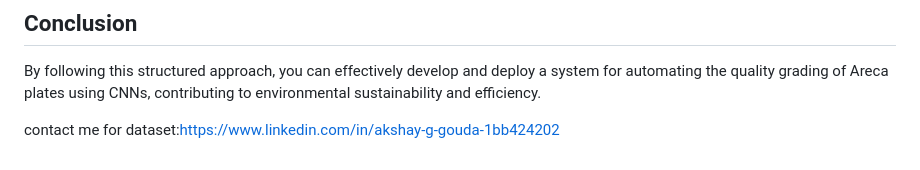
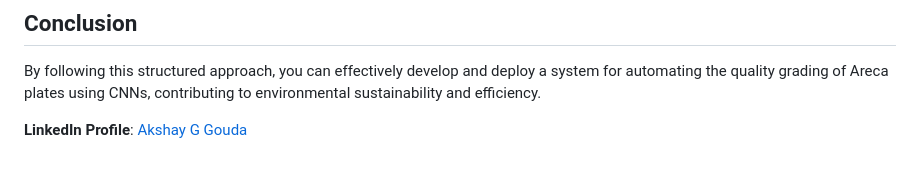
Before and after one commit to akshaygouda0707/Quality_Grading-Using-AI_ML_DL, a Markdown page: README.md, the part around the change. Rendered like a GitHub page.

```diff
--- a/README.md
+++ b/README.md
@@ -95,4 +95,4 @@ By following this structured approach, you can effectively develop and deploy a
 
 
 
-contact me for dataset:https://www.linkedin.com/in/akshay-g-gouda-1bb424202
+**LinkedIn Profile**: [Akshay G Gouda](https://www.linkedin.com/in/akshay-g-gouda-1bb424202)
```
